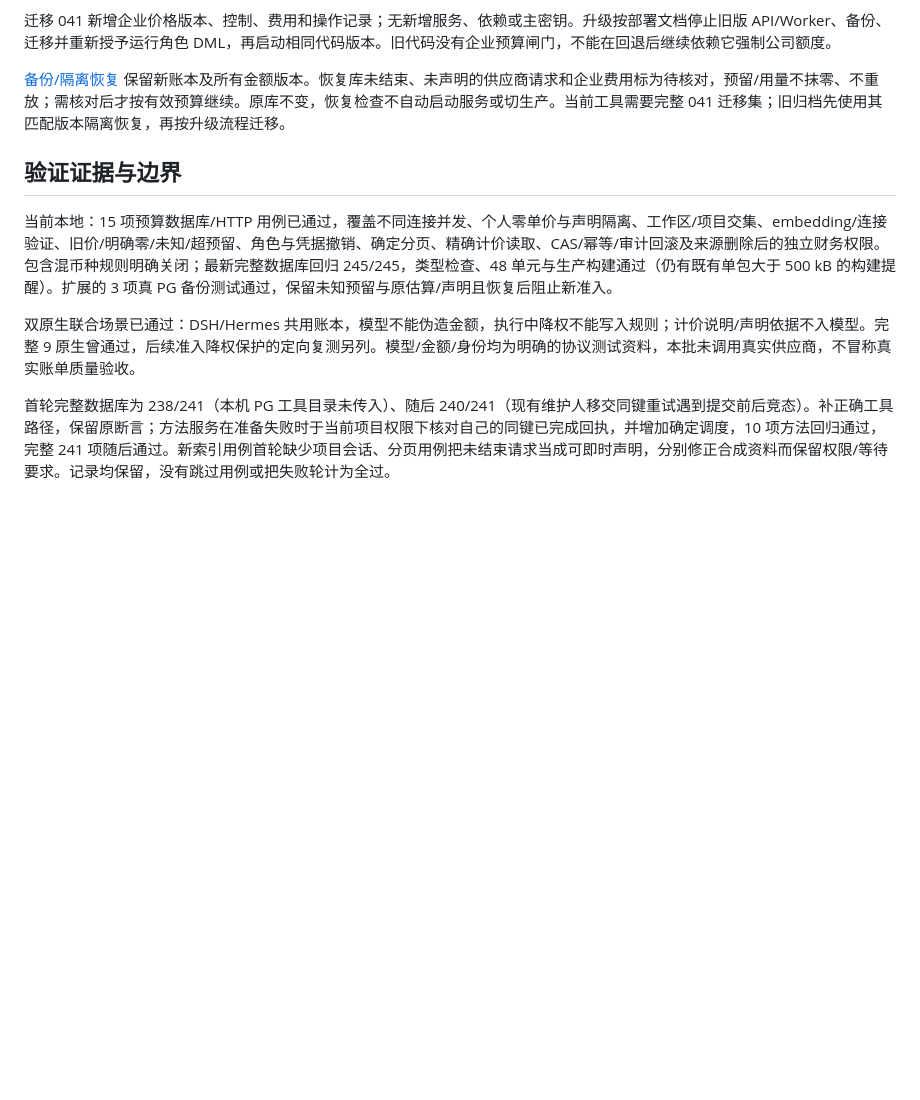
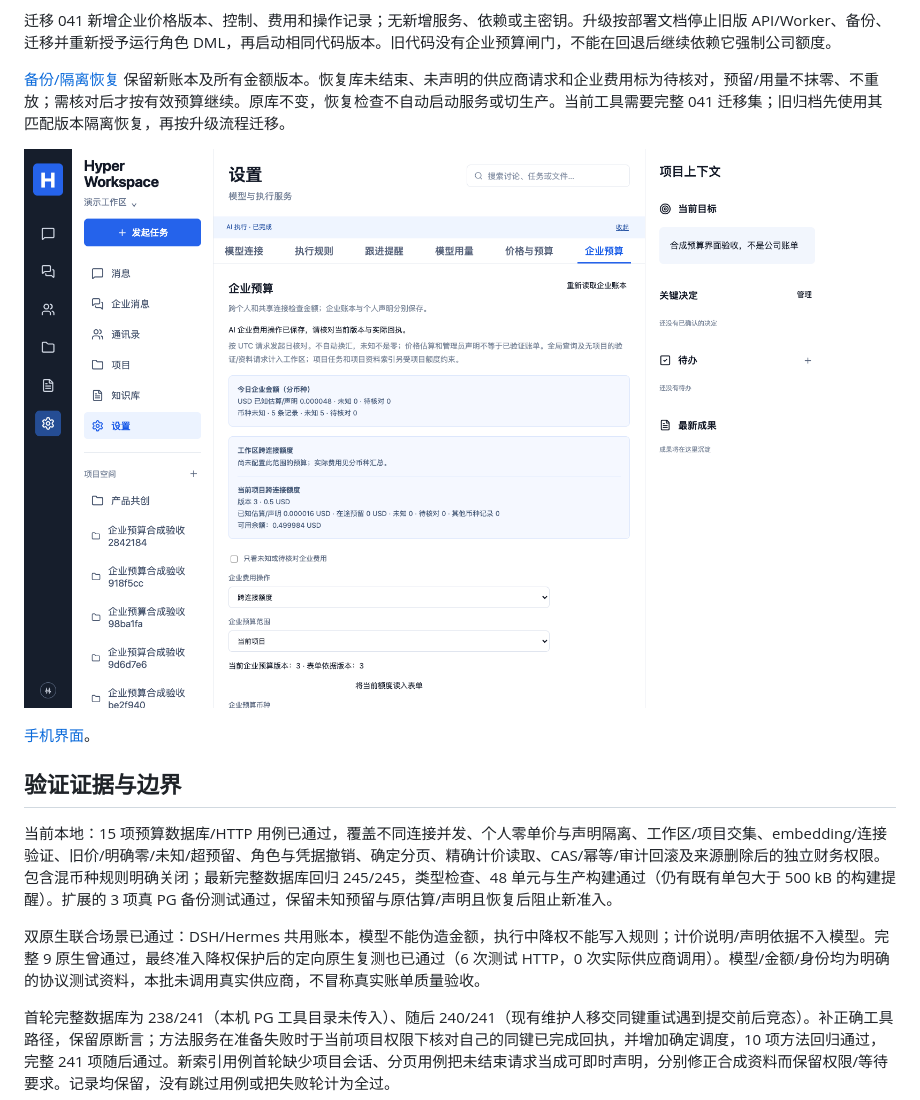
Before and after one commit to MkaliezZ/hyper-workspace, a Markdown page: docs/ORGANIZATION-BUDGETS.md, the part around the change. Drawn GitHub-style; pictures changed too: docs/images/organization-budget-desktop.png (added); blank space fills up the shorter version.

```diff
--- a/docs/ORGANIZATION-BUDGETS.md
+++ b/docs/ORGANIZATION-BUDGETS.md
@@ -49,11 +49,15 @@
 
 [备份/隔离恢复](BACKUP-RESTORE.md) 保留新账本及所有金额版本。恢复库未结束、未声明的供应商请求和企业费用标为待核对，预留/用量不抹零、不重放；需核对后才按有效预算继续。原库不变，恢复检查不自动启动服务或切生产。当前工具需要完整 041 迁移集；旧归档先使用其匹配版本隔离恢复，再按升级流程迁移。
 
+![企业预算设置，合成资料、蓝白黑界面](images/organization-budget-desktop.png)
+
+[手机界面](images/organization-budget-mobile.png)。
+
 ## 验证证据与边界
 
 当前本地：15 项预算数据库/HTTP 用例已通过，覆盖不同连接并发、个人零单价与声明隔离、工作区/项目交集、embedding/连接验证、旧价/明确零/未知/超预留、角色与凭据撤销、确定分页、精确计价读取、CAS/幂等/审计回滚及来源删除后的独立财务权限。包含混币种规则明确关闭；最新完整数据库回归 245/245，类型检查、48 单元与生产构建通过（仍有既有单包大于 500 kB 的构建提醒）。扩展的 3 项真 PG 备份测试通过，保留未知预留与原估算/声明且恢复后阻止新准入。
 
-双原生联合场景已通过：DSH/Hermes 共用账本，模型不能伪造金额，执行中降权不能写入规则；计价说明/声明依据不入模型。完整 9 原生曾通过，后续准入降权保护的定向复测另列。模型/金额/身份均为明确的协议测试资料，本批未调用真实供应商，不冒称真实账单质量验收。
+双原生联合场景已通过：DSH/Hermes 共用账本，模型不能伪造金额，执行中降权不能写入规则；计价说明/声明依据不入模型。完整 9 原生曾通过，最终准入降权保护后的定向原生复测也已通过（6 次测试 HTTP，0 次实际供应商调用）。模型/金额/身份均为明确的协议测试资料，本批未调用真实供应商，不冒称真实账单质量验收。
 
 首轮完整数据库为 238/241（本机 PG 工具目录未传入）、随后 240/241（现有维护人移交同键重试遇到提交前后竞态）。补正确工具路径，保留原断言；方法服务在准备失败时于当前项目权限下核对自己的同键已完成回执，并增加确定调度，10 项方法回归通过，完整 241 项随后通过。新索引用例首轮缺少项目会话、分页用例把未结束请求当成可即时声明，分别修正合成资料而保留权限/等待要求。记录均保留，没有跳过用例或把失败轮计为全过。
 
```
Also changed, not shown: README.md (+1 -1 lines), docs/DELIVERY-CHECKLIST.md (+2 -2 lines), docs/images/organization-budget-mobile.png (added), 1 other file.
